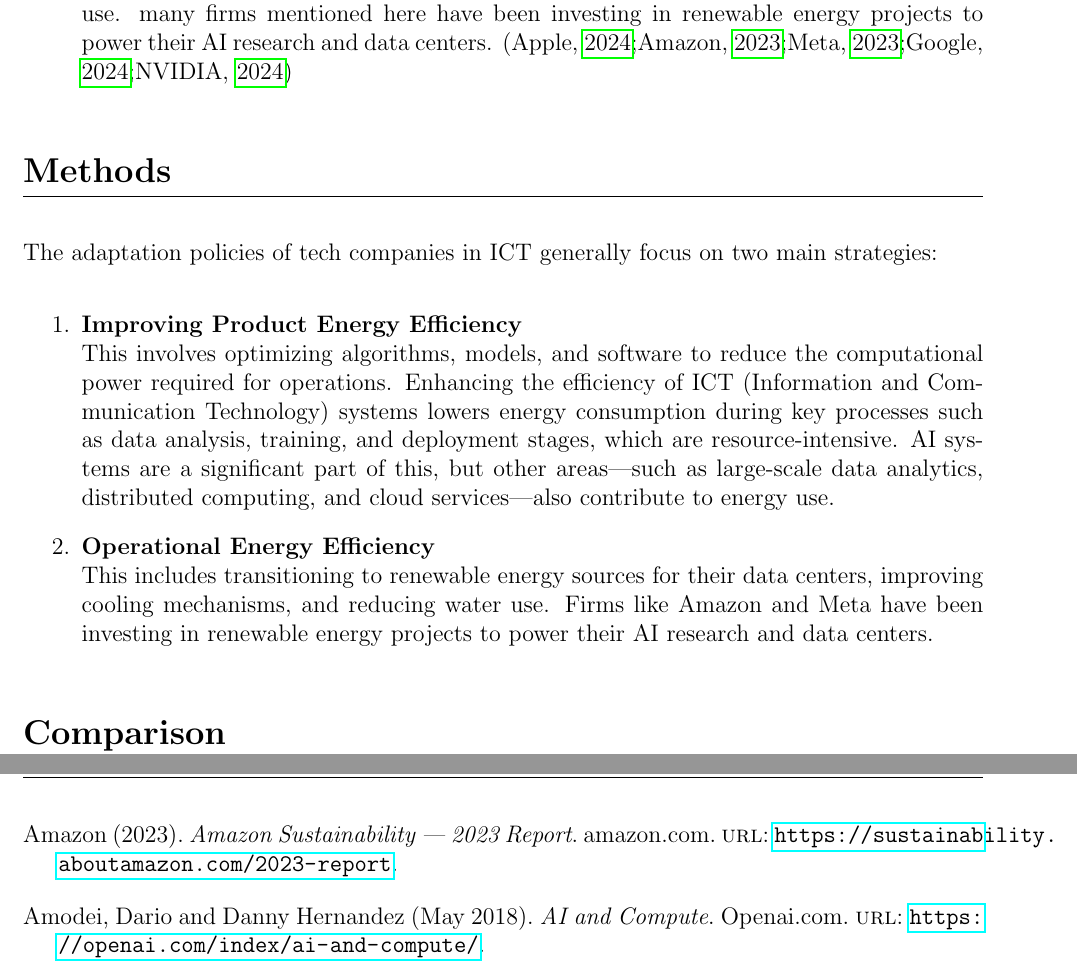
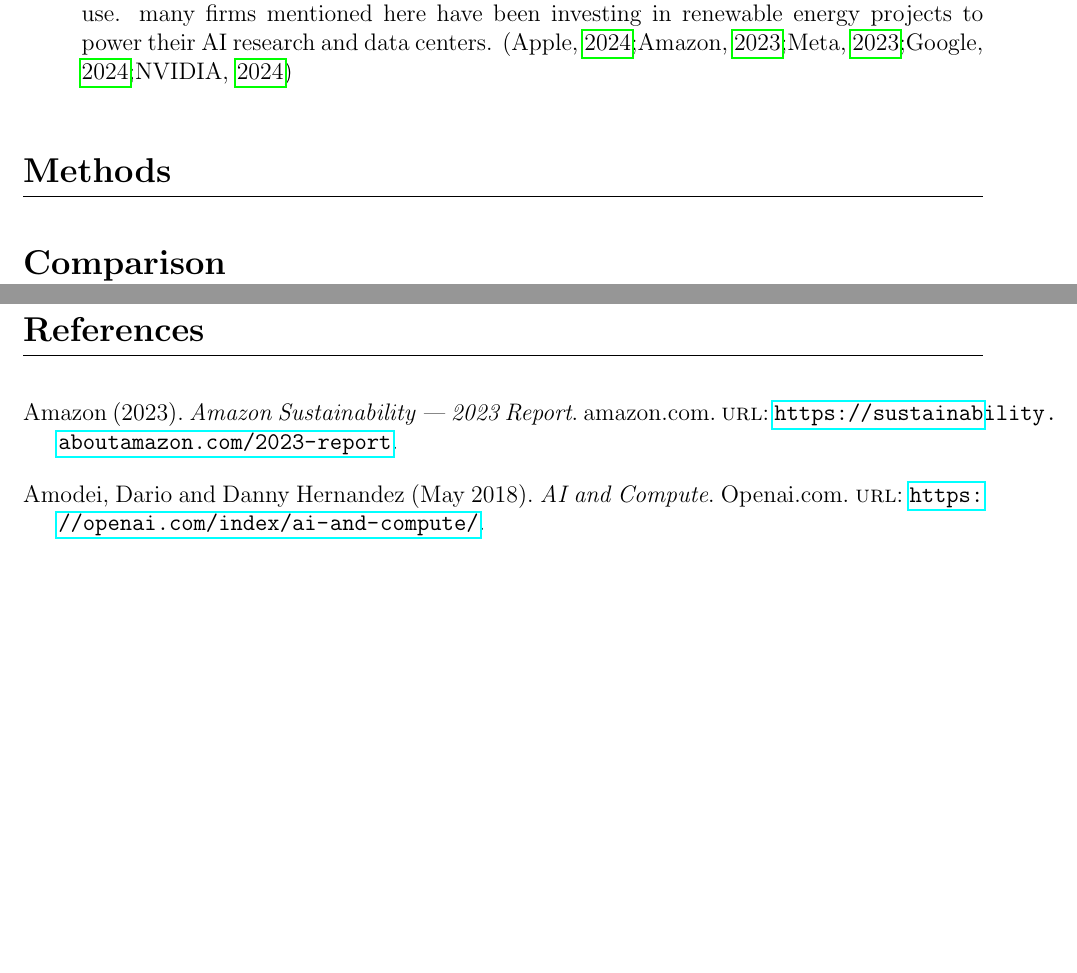
Before and after one commit to mukundsrinivasb/ENVS8003, a LaTeX paper (EvaluationReport.tex): two parts of pages 3 and 5 of 6 before the commit and two parts of pages 3 and 4 of 5 after it, joined at a grey line, cut so that both start at the same text, the shorter picture padded with empty space. Compiled offline with pdfLaTeX.

Commit message:
Some changes

```diff
--- a/EvaluationReport.tex
+++ b/EvaluationReport.tex
@@ -98,17 +98,7 @@
 %% Methods
 \section*{Methods}
 
-The adaptation policies of tech companies in ICT generally focus on two main strategies:
-\begin{enumerate}
-  \item \textbf{Improving Product Energy Efficiency} \\ This involves optimizing algorithms, models, and software to reduce the computational
-  power required for operations. Enhancing the efficiency of ICT (Information and Communication Technology) systems lowers energy consumption
-  during key processes such as data analysis, training, and deployment stages, which are resource-intensive. AI systems are a significant part
-  of this, but other areas—such as large-scale data analytics, distributed computing, and cloud services—also contribute to energy use.
 
-  \item \textbf{Operational Energy Efficiency} \\ This includes transitioning to renewable energy sources for their data centers,
-  improving cooling mechanisms, and reducing water use. Firms like Amazon and Meta have been investing in renewable energy projects
-  to power their AI research and data centers.
-\end{enumerate}
 
 
 
```
